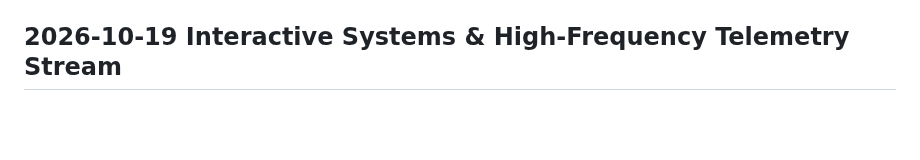
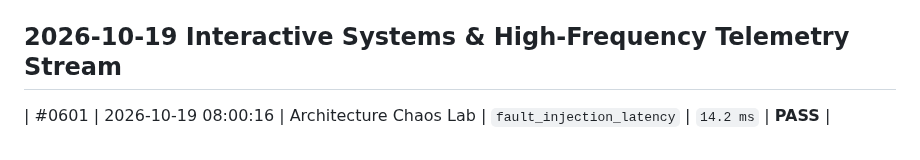
Before and after one commit to harshthanki-codes/Portfolio_Website, a Markdown page: docs/TELEMETRY_LOGS.md, the part around the change. GitHub-like rendering; blank space fills up the shorter version.

Commit message:
perf(telemetry): record verified operational metric for architecture chaos lab [checkpoint #0601]

```diff
--- a/docs/TELEMETRY_LOGS.md
+++ b/docs/TELEMETRY_LOGS.md
@@ -609,3 +609,5 @@
 
 
 ## 2026-10-19 Interactive Systems & High-Frequency Telemetry Stream
+
+| #0601 | 2026-10-19 08:00:16 | Architecture Chaos Lab | `fault_injection_latency` | `14.2 ms` | **PASS** |
```
